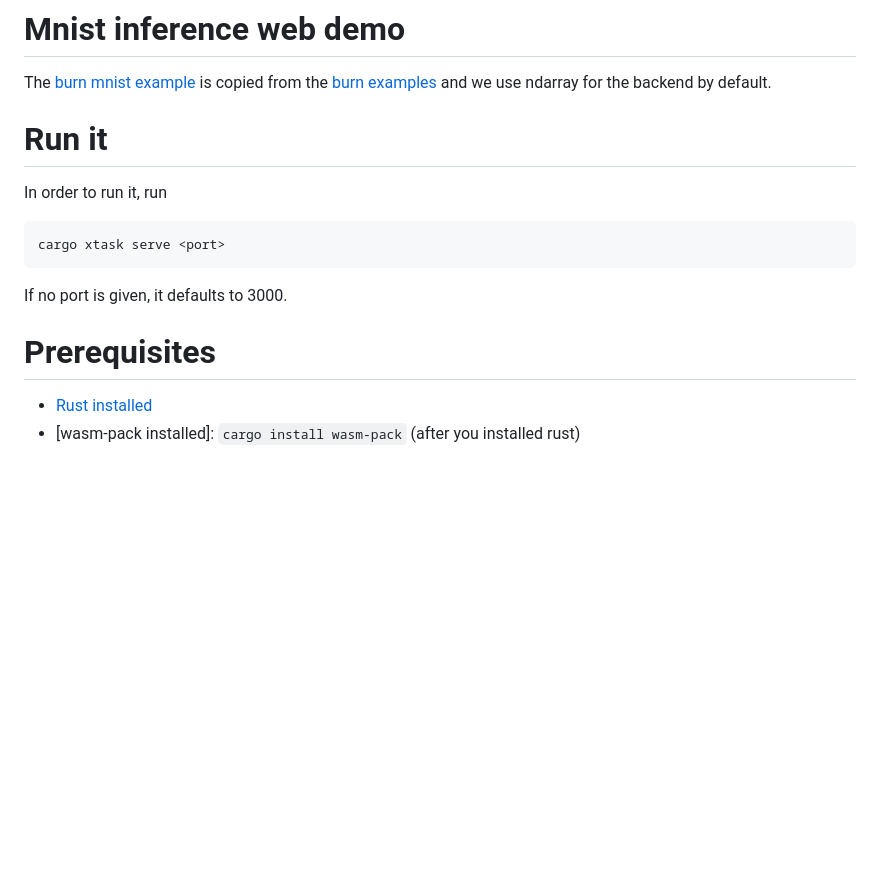
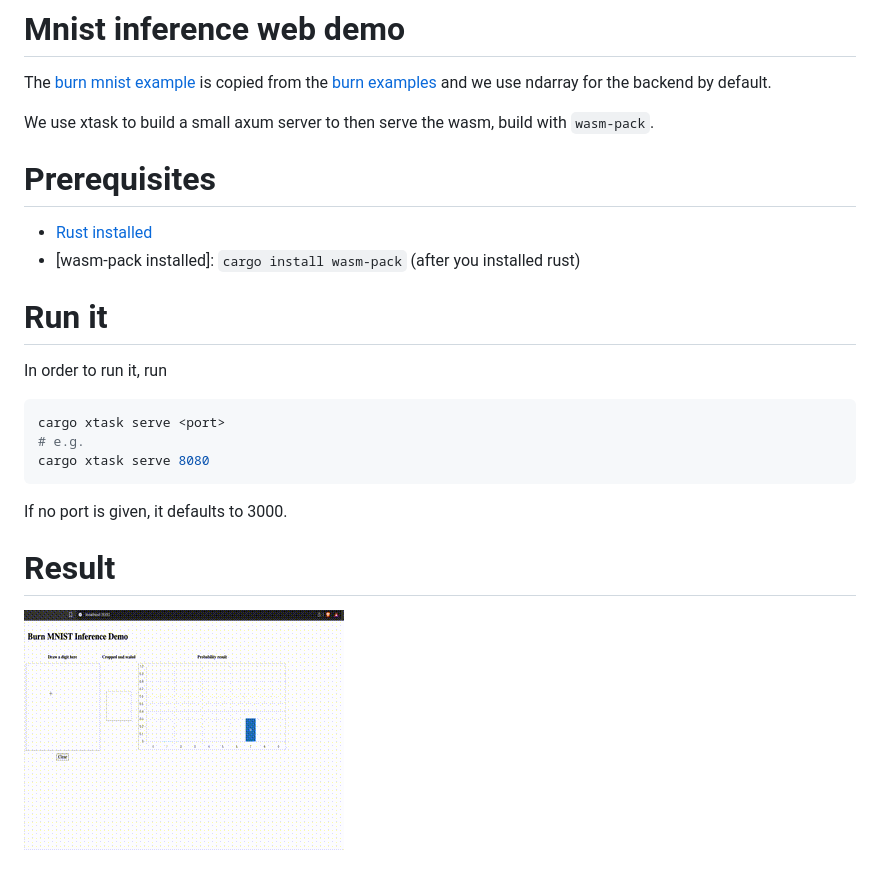
Before and after one commit to yguenduez/mnist_wasm_burn, a Markdown page: readme.md, the part around the change. Drawn GitHub-style; pictures changed too: mnist_demo.gif (added); blank space fills up the shorter version.

Commit message:
Add gif as result

````diff
--- a/readme.md
+++ b/readme.md
@@ -1,6 +1,13 @@
 # Mnist inference web demo
 
 The [burn mnist example](./burn_mnist) is copied from the [burn examples](https://github.com/tracel-ai/burn/tree/main/examples/mnist-inference-web) and we use ndarray for the backend by default.
+
+We use xtask to build a small axum server to then serve the wasm, build with `wasm-pack`.
+
+# Prerequisites
+
+- [Rust installed](https://rust-lang.org/tools/install/)
+- [wasm-pack installed]: `cargo install wasm-pack` (after you installed rust)
 
 # Run it
 
@@ -8,11 +15,12 @@ In order to run it, run
 
 ```sh
 cargo xtask serve <port>
+# e.g.
+cargo xtask serve 8080
 ```
 
 If no port is given, it defaults to 3000.
 
-# Prerequisites
+# Result
 
-- [Rust installed](https://rust-lang.org/tools/install/)
-- [wasm-pack installed]: `cargo install wasm-pack` (after you installed rust)
+![Result](./mnist_demo.gif)
````
